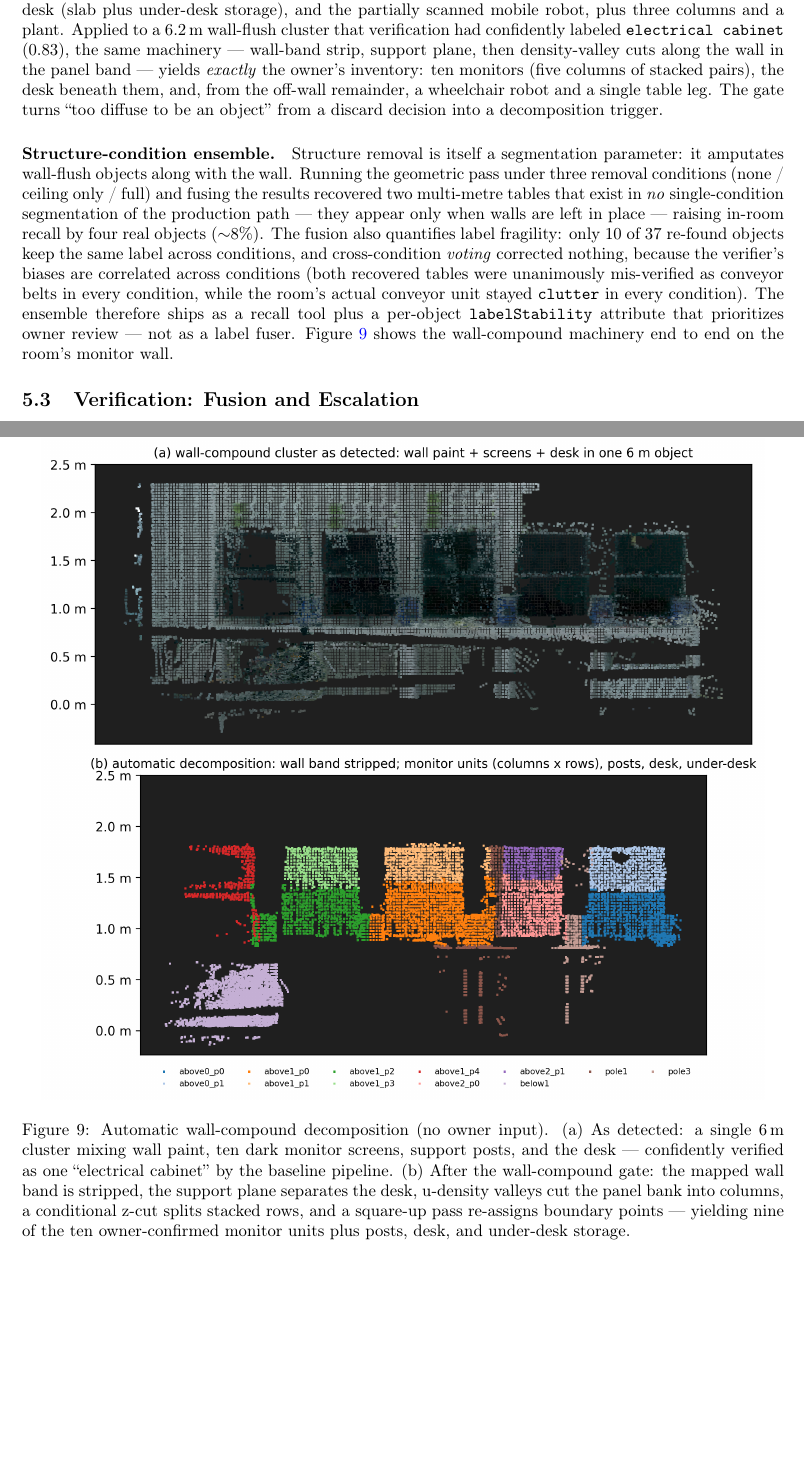
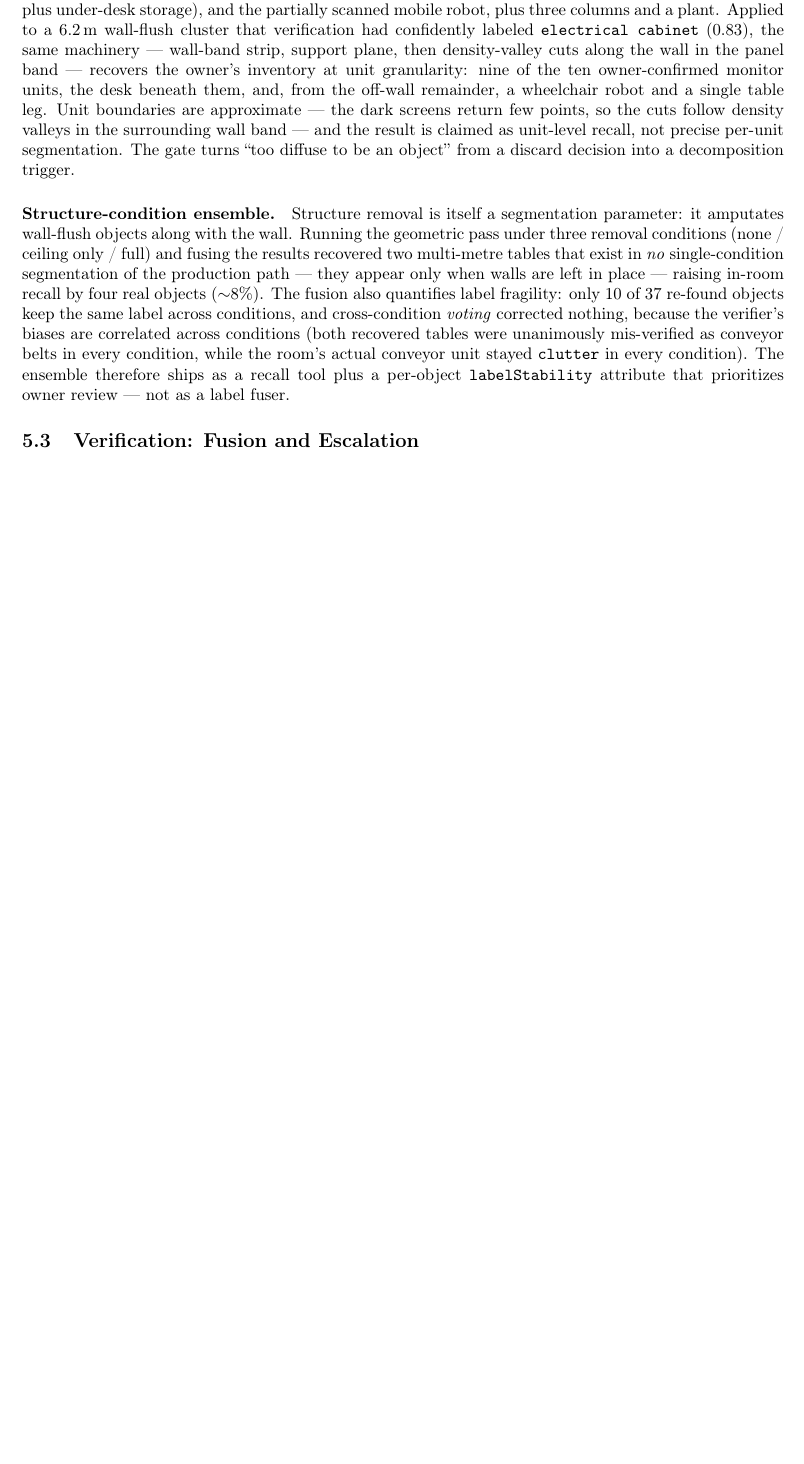
Before and after one commit to kkk3449/blk360_scanner_ros2, a LaTeX paper (docs/electronics2026/manuscript/main.tex, which reads docs/electronics2026/manuscript/sec5_experiments.tex): two parts of pages 14 and 24 of 30 before the commit and part of page 14 of 29 after it, the two joined at a grey line, cut so that both start at the same text, the shorter picture padded with empty space. Compiled offline with pdfLaTeX.

Commit message:
drop fig17 wall-compound figure; tone monitor-split prose to unit-level recall claim

```diff
--- a/docs/electronics2026/manuscript/sec5_experiments.tex
+++ b/docs/electronics2026/manuscript/sec5_experiments.tex
@@ -199,11 +199,14 @@ robot, plus three columns and a plant. Applied to a $6.2$\,m
 wall-flush cluster that verification had confidently labeled
 \texttt{electrical cabinet} (0.83), the same machinery --- wall-band
 strip, support plane, then density-valley cuts along the wall in the
-panel band --- yields \emph{exactly} the owner's inventory: ten
-monitors (five columns of stacked pairs), the desk beneath them, and,
-from the off-wall remainder, a wheelchair robot and a single table leg.
-The gate turns ``too diffuse to be an object'' from a discard decision
-into a decomposition trigger.
+panel band --- recovers the owner's inventory at unit granularity:
+nine of the ten owner-confirmed monitor units, the desk beneath them,
+and, from the off-wall remainder, a wheelchair robot and a single
+table leg. Unit boundaries are approximate --- the dark screens return
+few points, so the cuts follow density valleys in the surrounding wall
+band --- and the result is claimed as unit-level recall, not precise
+per-unit segmentation. The gate turns ``too diffuse to be an object''
+from a discard decision into a decomposition trigger.
 
 \paragraph{Structure-condition ensemble.}
 Structure removal is itself a segmentation parameter: it amputates
@@ -221,23 +224,6 @@ condition, while the room's actual conveyor unit stayed
 \texttt{clutter} in every condition). The ensemble therefore ships as
 a recall tool plus a per-object \texttt{labelStability} attribute that
 prioritizes owner review --- not as a label fuser.
-Figure~\ref{fig:wallcompound} shows the wall-compound machinery end to
-end on the room's monitor wall.
-
-\begin{figure}[t]
-\centering
-\includegraphics[width=0.95\linewidth]{fig17_wall_compound.png}
-\caption{Automatic wall-compound decomposition (no owner input).
-(a)~As detected: a single 6\,m cluster mixing wall paint, ten dark
-monitor screens, support posts, and the desk --- confidently verified as
-one ``electrical cabinet'' by the baseline pipeline. (b)~After the
-wall-compound gate: the mapped wall band is stripped, the support plane
-separates the desk, u-density valleys cut the panel bank into columns,
-a conditional z-cut splits stacked rows, and a square-up pass re-assigns
-boundary points --- yielding nine of the ten owner-confirmed monitor
-units plus posts, desk, and under-desk storage.}
-\label{fig:wallcompound}
-\end{figure}
 
 \subsection{Verification: Fusion and Escalation}
 \label{sec:exp-verify}
```
